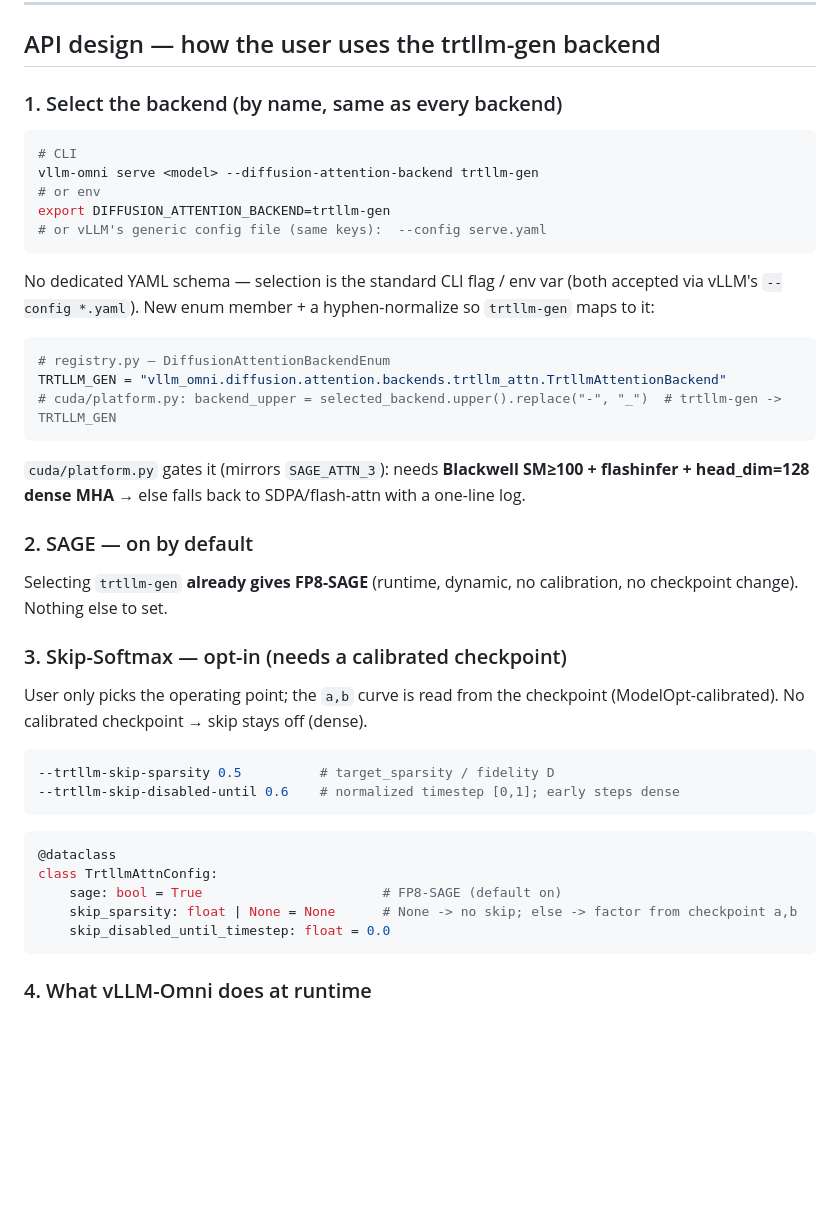
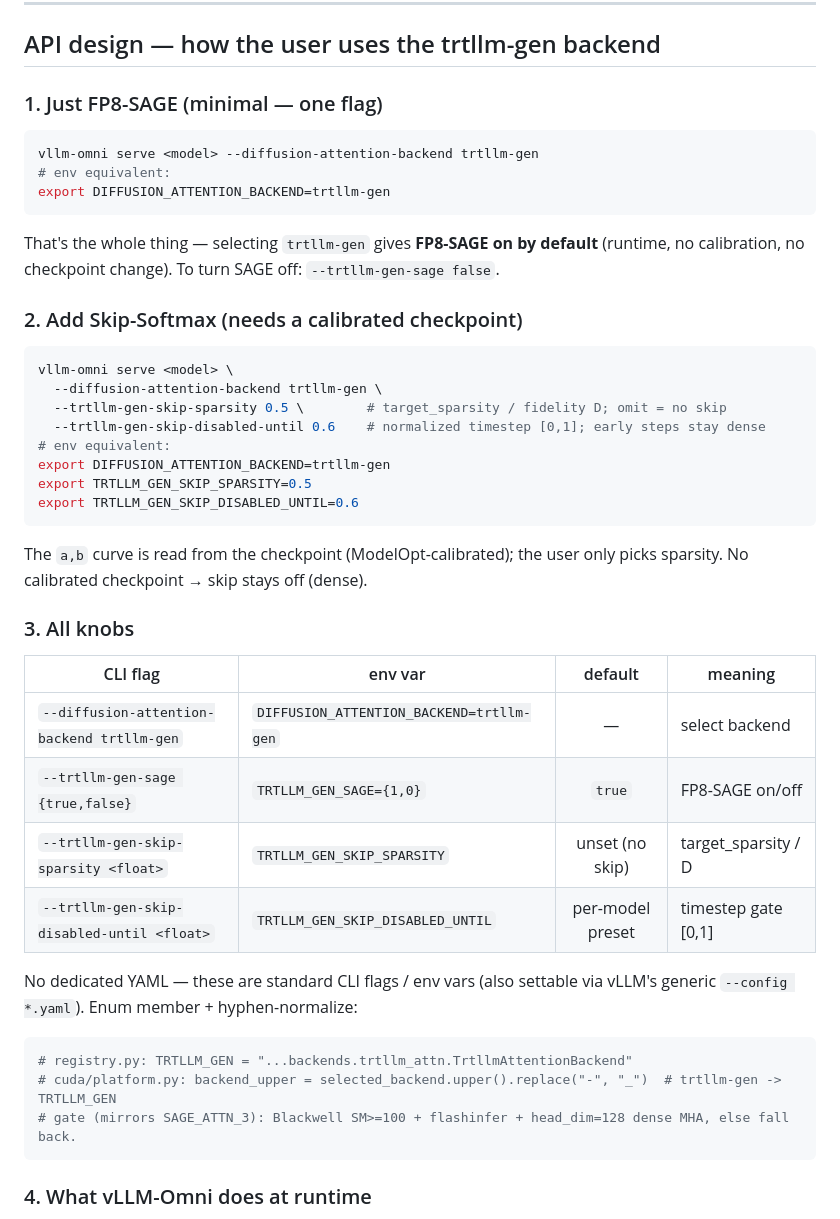
Before and after one commit to lishunyang12/vllm-omni-model-rankings, a Markdown page: scripts/skip_softmax_test_results.md, the part around the change. GitHub-like rendering; blank space fills up the shorter version.

Commit message:
User-perspective usage: concrete CLI + env for SAGE and Skip; all-knobs table

````diff
--- a/scripts/skip_softmax_test_results.md
+++ b/scripts/skip_softmax_test_results.md
@@ -7,45 +7,46 @@ Order: **(1) SAGE → (2) Skip → (3) SAGE + Skip → (4) cross-backend.**
 
 ## API design — how the user uses the trtllm-gen backend
 
-### 1. Select the backend (by name, same as every backend)
+### 1. Just FP8-SAGE (minimal — one flag)
 
 ```bash
-# CLI
 vllm-omni serve <model> --diffusion-attention-backend trtllm-gen
-# or env
+# env equivalent:
 export DIFFUSION_ATTENTION_BACKEND=trtllm-gen
-# or vLLM's generic config file (same keys):  --config serve.yaml
 ```
 
-No dedicated YAML schema — selection is the standard CLI flag / env var (both accepted via vLLM's `--config *.yaml`). New enum member + a hyphen-normalize so `trtllm-gen` maps to it:
+That's the whole thing — selecting `trtllm-gen` gives **FP8-SAGE on by default** (runtime, no calibration, no checkpoint change). To turn SAGE off: `--trtllm-gen-sage false`.
+
+### 2. Add Skip-Softmax (needs a calibrated checkpoint)
+
+```bash
+vllm-omni serve <model> \
+  --diffusion-attention-backend trtllm-gen \
+  --trtllm-gen-skip-sparsity 0.5 \        # target_sparsity / fidelity D; omit = no skip
+  --trtllm-gen-skip-disabled-until 0.6    # normalized timestep [0,1]; early steps stay dense
+# env equivalent:
+export DIFFUSION_ATTENTION_BACKEND=trtllm-gen
+export TRTLLM_GEN_SKIP_SPARSITY=0.5
+export TRTLLM_GEN_SKIP_DISABLED_UNTIL=0.6
+```
+
+The `a,b` curve is read from the checkpoint (ModelOpt-calibrated); the user only picks sparsity. No calibrated checkpoint → skip stays off (dense).
+
+### 3. All knobs
+
+| CLI flag | env var | default | meaning |
+|----------|---------|:-------:|---------|
+| `--diffusion-attention-backend trtllm-gen` | `DIFFUSION_ATTENTION_BACKEND=trtllm-gen` | — | select backend |
+| `--trtllm-gen-sage {true,false}` | `TRTLLM_GEN_SAGE={1,0}` | `true` | FP8-SAGE on/off |
+| `--trtllm-gen-skip-sparsity <float>` | `TRTLLM_GEN_SKIP_SPARSITY` | unset (no skip) | target_sparsity / D |
+| `--trtllm-gen-skip-disabled-until <float>` | `TRTLLM_GEN_SKIP_DISABLED_UNTIL` | per-model preset | timestep gate [0,1] |
+
+No dedicated YAML — these are standard CLI flags / env vars (also settable via vLLM's generic `--config *.yaml`). Enum member + hyphen-normalize:
 
 ```python
-# registry.py — DiffusionAttentionBackendEnum
-TRTLLM_GEN = "vllm_omni.diffusion.attention.backends.trtllm_attn.TrtllmAttentionBackend"
+# registry.py: TRTLLM_GEN = "...backends.trtllm_attn.TrtllmAttentionBackend"
 # cuda/platform.py: backend_upper = selected_backend.upper().replace("-", "_")  # trtllm-gen -> TRTLLM_GEN
-```
-
-`cuda/platform.py` gates it (mirrors `SAGE_ATTN_3`): needs **Blackwell SM≥100 + flashinfer + head_dim=128 dense MHA** → else falls back to SDPA/flash-attn with a one-line log.
-
-### 2. SAGE — on by default
-
-Selecting `trtllm-gen` **already gives FP8-SAGE** (runtime, dynamic, no calibration, no checkpoint change). Nothing else to set.
-
-### 3. Skip-Softmax — opt-in (needs a calibrated checkpoint)
-
-User only picks the operating point; the `a,b` curve is read from the checkpoint (ModelOpt-calibrated). No calibrated checkpoint → skip stays off (dense).
-
-```bash
---trtllm-skip-sparsity 0.5          # target_sparsity / fidelity D
---trtllm-skip-disabled-until 0.6    # normalized timestep [0,1]; early steps dense
-```
-
-```python
-@dataclass
-class TrtllmAttnConfig:
-    sage: bool = True                       # FP8-SAGE (default on)
-    skip_sparsity: float | None = None      # None -> no skip; else -> factor from checkpoint a,b
-    skip_disabled_until_timestep: float = 0.0
+# gate (mirrors SAGE_ATTN_3): Blackwell SM>=100 + flashinfer + head_dim=128 dense MHA, else fall back.
 ```
 
 ### 4. What vLLM-Omni does at runtime
````
